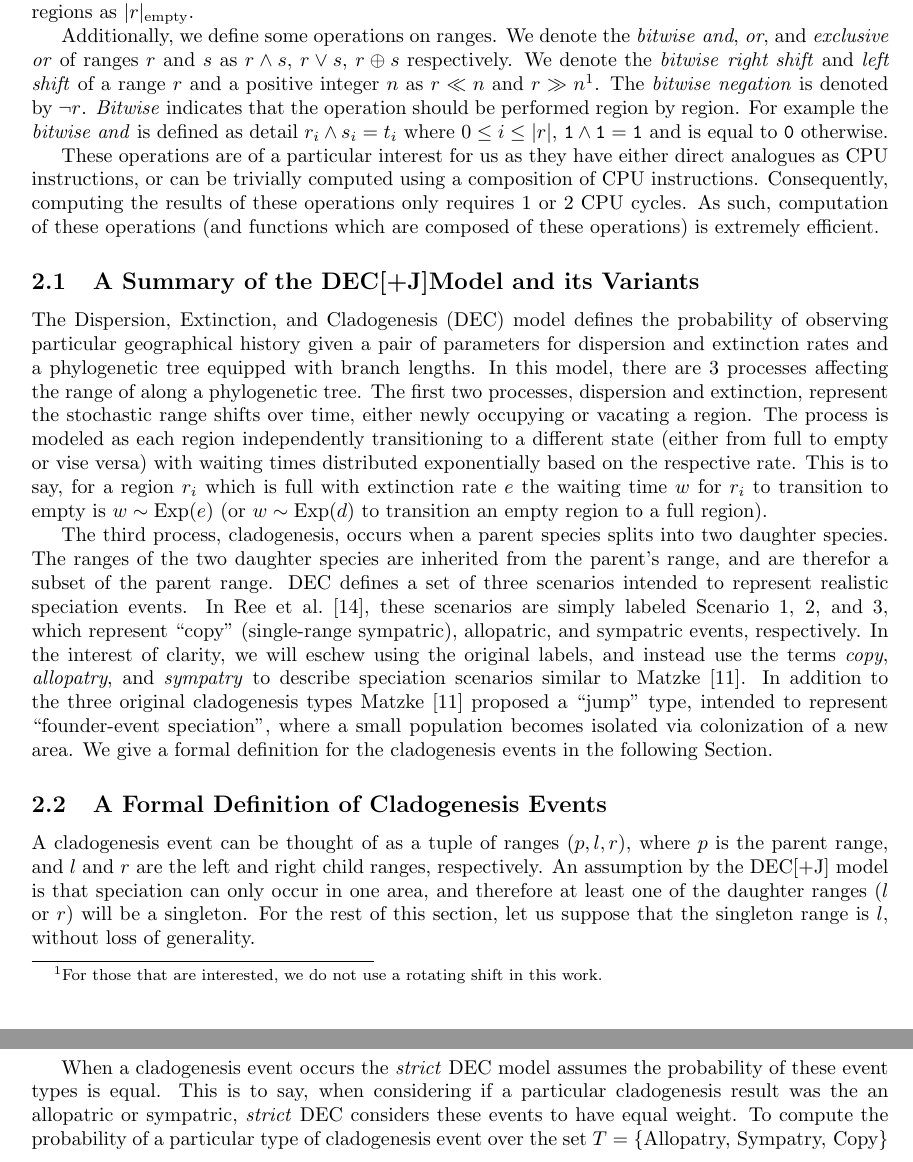
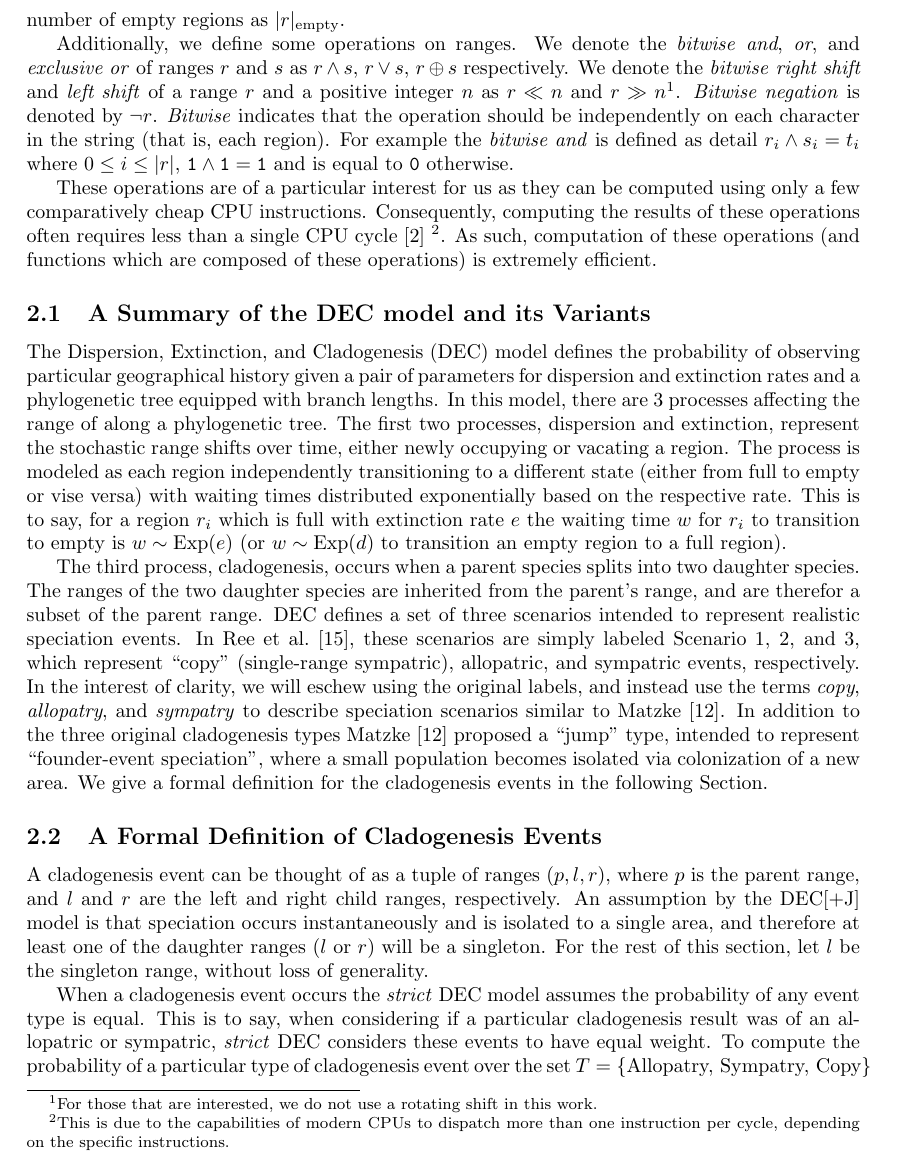
Before and after one commit to computations/bigrig-paper, a LaTeX document (main.tex): two parts of pages 3 and 4 of 12 before the commit and part of page 3 of 12 after it, the two joined at a grey line, cut so that both start at the same text. Compiled offline with pdfLaTeX.

Commit message:
Edited the background section. First pass is finished for that section

```diff
--- a/main.tex
+++ b/main.tex
@@ -1,4 +1,4 @@
-\documentclass{article}
+\documentclass[a4paper]{article}
 \usepackage[dvipsnames]{xcolor}
 \usepackage{geometry}[margins=1in]
 \usepackage{amsmath}
@@ -138,76 +138,63 @@ We denote the \textit{bitwise} \textit{and}, \textit{or}, and \textit{exclusive
 $\rand{r}{s}$, $\ror{r}{s}$, $\rxor{r}{s}$ respectively.
 We denote the \textit{bitwise} \textit{right shift} and \textit{left shift} of a range $r$ and a positive integer $n$ as
 $\rLshift{r}{n}$ and $\rRshift{r}{n}$\footnotemark.
-The \textit{bitwise negation} is denoted by $\rneg{r}$.
-\textit{Bitwise} indicates that the operation should be performed region by region. For example the \textit{bitwise and}
-is defined as detail $r_i \land s_i = t_i$ where $0 \leq i \leq |r|$, $\texttt{1} \land \texttt{1} = \texttt{1}$ and is
-equal to \texttt{0} otherwise.
+\textit{Bitwise negation} is denoted by $\rneg{r}$.
+\textit{Bitwise} indicates that the operation should be independently on each character in the string (that is, each
+region).
+For example the \textit{bitwise and} is defined as detail $r_i \land s_i = t_i$ where $0 \leq i \leq |r|$, $\texttt{1}
+\land \texttt{1} = \texttt{1}$ and is equal to \texttt{0} otherwise.
 
 \footnotetext{For those that are interested, we do not use a rotating shift in this work.}
 
-These operations are of a particular interest for us as they have either direct
-analogues as CPU instructions, or can be trivially computed using a composition
-of CPU instructions.
-Consequently, computing the results of these operations only requires 1 or 2 CPU
-cycles.
-As such, computation of these operations (and functions which are composed of
-these operations) is extremely efficient.
+These operations are of a particular interest for us as they can be computed using only a few comparatively cheap CPU
+instructions.
+Consequently, computing the results of these operations often requires less than a single CPU cycle
+\cite{Abel19a} \footnotemark.
+As such, computation of these operations (and functions which are composed of these operations) is extremely efficient.
 
-\subsection{A Summary of the \decj Model and its Variants} \label{sec:model}
+\footnotetext{This is due to the capabilities of modern CPUs to dispatch more than one instruction per cycle, depending
+on the specific instructions.}
 
-The Dispersion, Extinction, and Cladogenesis (DEC) model defines the probability
-of observing particular geographical history given a pair of parameters for
-dispersion and extinction rates and a phylogenetic tree equipped with branch
+\subsection{A Summary of the DEC model and its Variants} \label{sec:model}
+
+The Dispersion, Extinction, and Cladogenesis (DEC) model defines the probability of observing particular geographical
+history given a pair of parameters for dispersion and extinction rates and a phylogenetic tree equipped with branch
 lengths.
-In this model, there are 3 processes affecting the range of along a phylogenetic
-tree.
-The first two processes, dispersion and extinction, represent the stochastic
-range shifts over time, either newly occupying or vacating a region.
-The process is modeled as each region independently transitioning to a
-different state (either from full to empty or vise versa) with waiting times
-distributed exponentially based on the respective rate.
-This is to say, for a region \( r_i \) which is full with extinction
-rate \( e \) the waiting time \( w \) for \( r_i \) to transition to empty is \(
-w \sim \text{Exp}(e) \) (or $w \sim \text{Exp}(d)$ to transition an empty region
-to a full region).
+In this model, there are 3 processes affecting the range of along a phylogenetic tree.
+The first two processes, dispersion and extinction, represent the stochastic range shifts over time, either newly
+occupying or vacating a region.
+The process is modeled as each region independently transitioning to a different state (either from full to empty or
+vise versa) with waiting times distributed exponentially based on the respective rate.
+This is to say, for a region \( r_i \) which is full with extinction rate \( e \) the waiting time \( w \) for \( r_i \)
+to transition to empty is \( w \sim \text{Exp}(e) \) (or $w \sim \text{Exp}(d)$ to transition an empty region to a full
+region).
 
-The third process, cladogenesis, occurs when a parent species splits into two
-daughter species.
-The ranges of the two daughter species are inherited from the parent's range,
-and are therefor a subset of the parent range.
-DEC defines a set of three scenarios intended to represent realistic speciation
-events.
-In \citet{ALikelihoodFrReeR2005}, these scenarios are simply labeled Scenario 1,
-2, and 3, which represent ``copy" (single-range sympatric), allopatric, and
-sympatric events, respectively.
-In the interest of clarity, we will eschew using the original labels, and
-instead use the terms \textit{copy}, \textit{allopatry}, and \textit{sympatry}
-to describe speciation scenarios similar to \citet{ModelSelectionMatzke2014}.
-In addition to the three original cladogenesis types
-\citet{ModelSelectionMatzke2014} proposed a ``jump" type, intended to represent
-``founder-event speciation", where a small population becomes isolated via
-colonization of a new area.
+The third process, cladogenesis, occurs when a parent species splits into two daughter species.
+The ranges of the two daughter species are inherited from the parent's range, and are therefor a subset of the parent
+range.
+DEC defines a set of three scenarios intended to represent realistic speciation events.
+In \citet{ALikelihoodFrReeR2005}, these scenarios are simply labeled Scenario 1, 2, and 3, which represent ``copy"
+(single-range sympatric), allopatric, and sympatric events, respectively.
+In the interest of clarity, we will eschew using the original labels, and instead use the terms \textit{copy},
+\textit{allopatry}, and \textit{sympatry} to describe speciation scenarios similar to \citet{ModelSelectionMatzke2014}.
+In addition to the three original cladogenesis types \citet{ModelSelectionMatzke2014} proposed a ``jump" type, intended
+to represent ``founder-event speciation", where a small population becomes isolated via colonization of a new area.
 We give a formal definition for the cladogenesis events in the following Section.
 
 \subsection{A Formal Definition of Cladogenesis Events}
 \label{sec:formal-cladogenesis}
 
-A cladogenesis event can be thought of as a tuple of ranges $(p, l, r)$, where
-$p$ is the parent range, and $l$ and $r$ are the left and right child ranges,
-respectively.
-An assumption by the DEC[+J] model is that speciation can only occur in one
-area, and therefore at least one of the daughter ranges ($l$ or $r$) will be a
-singleton.
-For the rest of this section, let us suppose that the singleton range is $l$,
-without loss of generality.
+A cladogenesis event can be thought of as a tuple of ranges $(p, l, r)$, where $p$ is the parent range, and $l$ and $r$
+are the left and right child ranges, respectively.
+An assumption by the DEC[+J] model is that speciation occurs instantaneously and is isolated to a single area, and
+therefore at least one of the daughter ranges ($l$ or $r$) will be a singleton.
+For the rest of this section, let $l$ be the singleton range, without loss of generality.
 
-When a cladogenesis event occurs the \textit{strict} DEC model assumes the
-probability of these event types is equal.
-This is to say, when considering if a particular cladogenesis result was the
-an allopatric or sympatric, \textit{strict} DEC considers these events to
-have equal weight.
-To compute the probability of a particular type of cladogenesis event over the
-set \(T = \left\{\text{Allopatry, Sympatry, Copy}\right\}\) we compute
+When a cladogenesis event occurs the \textit{strict} DEC model assumes the probability of any event type is equal.
+This is to say, when considering if a particular cladogenesis result was of an allopatric or sympatric, \textit{strict}
+DEC considers these events to have equal weight.
+To compute the probability of a particular type of cladogenesis event over the set \(T = \left\{\text{Allopatry,
+Sympatry, Copy}\right\}\) we compute
 \[
 	P(t |
 	s) = \frac{C(t | p)}{\sum_{u \in T} C(u | p)},
```
Also changed, not shown: references.bib (+17 -0 lines), main.tex (44 more changed lines).
